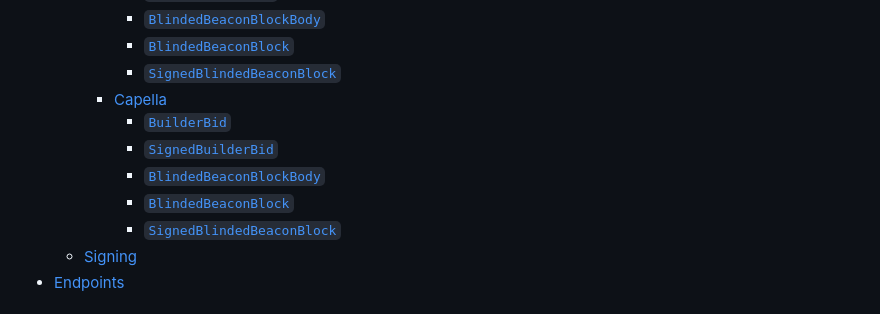
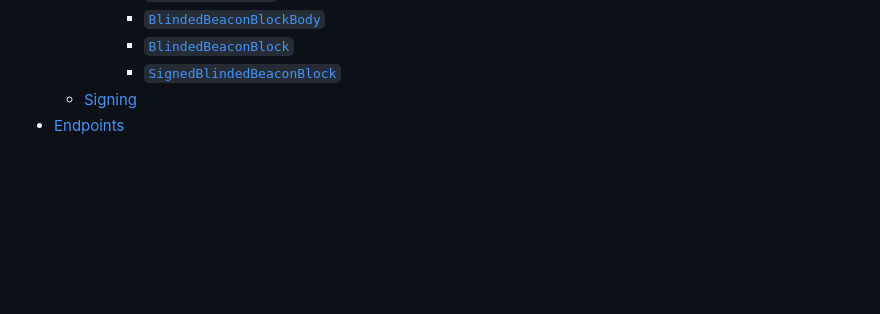
Before and after one commit to ethereum/builder-specs, a Markdown page: specs/bellatrix/builder.md, the part around one of its changes. Drawn GitHub-style; blank space fills up the shorter version.

```diff
--- a/specs/builder.md
+++ b/specs/bellatrix/builder.md
@@ -18,12 +18,6 @@
       - [`BlindedBeaconBlockBody`](#blindedbeaconblockbody)
       - [`BlindedBeaconBlock`](#blindedbeaconblock)
       - [`SignedBlindedBeaconBlock`](#signedblindedbeaconblock)
-    - [Capella](#capella)
-      - [`BuilderBid`](#builderbid-1)
-      - [`SignedBuilderBid`](#signedbuilderbid-1)
-      - [`BlindedBeaconBlockBody`](#blindedbeaconblockbody-1)
-      - [`BlindedBeaconBlock`](#blindedbeaconblock-1)
-      - [`SignedBlindedBeaconBlock`](#signedblindedbeaconblock-1)
   - [Signing](#signing)
 - [Endpoints](#endpoints)
 
```
Also changed, not shown: other parts of specs/bellatrix/builder.md (+1 -56 lines), specs/bellatrix/validator.md (renamed from specs/validator.md, +1 -1 lines), specs/capella/builder.md (added, +47 -0 lines).
